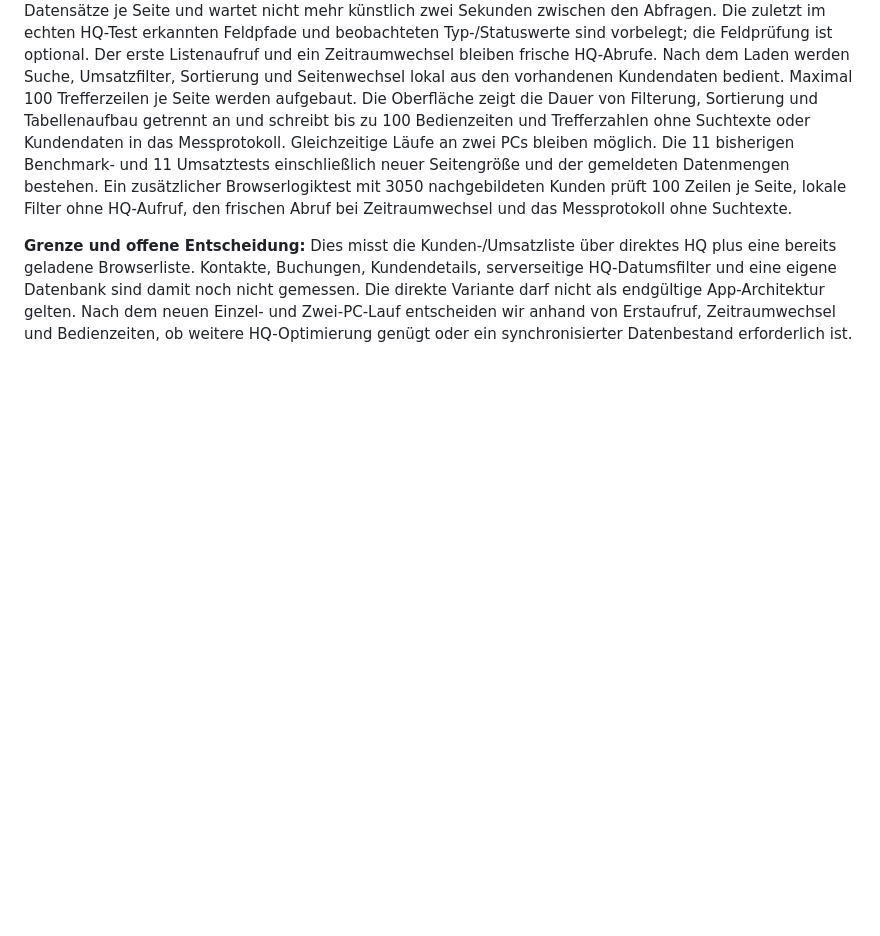
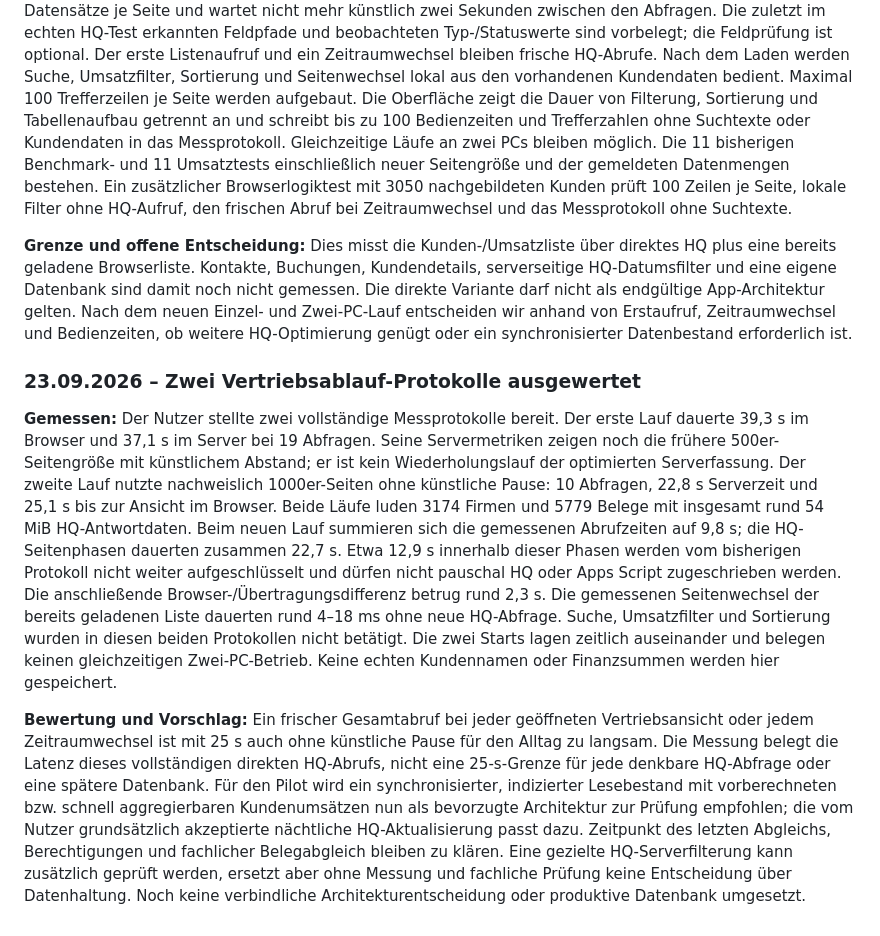
Before and after one commit to markatusGit/Sales-Markatus-WebApp, a Markdown page: docs/PROJEKTTAGEBUCH-UND-ROADMAP.md, the part around the change. Rendered like a GitHub page; blank space fills up the shorter version.

Commit message:
Document measured latency of direct HQ sales view

```diff
--- a/docs/PROJEKTTAGEBUCH-UND-ROADMAP.md
+++ b/docs/PROJEKTTAGEBUCH-UND-ROADMAP.md
@@ -179,3 +179,9 @@ Der Nutzer hat ausdrücklich darum gebeten, den aktuellen Projektstand auf das b
 **Implementiert, erneuter HQ-Lauf noch ausstehend:** Die direkte HQ-Variante liest bis zu 1000 statt 500 Datensätze je Seite und wartet nicht mehr künstlich zwei Sekunden zwischen den Abfragen. Die zuletzt im echten HQ-Test erkannten Feldpfade und beobachteten Typ-/Statuswerte sind vorbelegt; die Feldprüfung ist optional. Der erste Listenaufruf und ein Zeitraumwechsel bleiben frische HQ-Abrufe. Nach dem Laden werden Suche, Umsatzfilter, Sortierung und Seitenwechsel lokal aus den vorhandenen Kundendaten bedient. Maximal 100 Trefferzeilen je Seite werden aufgebaut. Die Oberfläche zeigt die Dauer von Filterung, Sortierung und Tabellenaufbau getrennt an und schreibt bis zu 100 Bedienzeiten und Trefferzahlen ohne Suchtexte oder Kundendaten in das Messprotokoll. Gleichzeitige Läufe an zwei PCs bleiben möglich. Die 11 bisherigen Benchmark- und 11 Umsatztests einschließlich neuer Seitengröße und der gemeldeten Datenmengen bestehen. Ein zusätzlicher Browserlogiktest mit 3050 nachgebildeten Kunden prüft 100 Zeilen je Seite, lokale Filter ohne HQ-Aufruf, den frischen Abruf bei Zeitraumwechsel und das Messprotokoll ohne Suchtexte.
 
 **Grenze und offene Entscheidung:** Dies misst die Kunden-/Umsatzliste über direktes HQ plus eine bereits geladene Browserliste. Kontakte, Buchungen, Kundendetails, serverseitige HQ-Datumsfilter und eine eigene Datenbank sind damit noch nicht gemessen. Die direkte Variante darf nicht als endgültige App-Architektur gelten. Nach dem neuen Einzel- und Zwei-PC-Lauf entscheiden wir anhand von Erstaufruf, Zeitraumwechsel und Bedienzeiten, ob weitere HQ-Optimierung genügt oder ein synchronisierter Datenbestand erforderlich ist.
+
+### 23.09.2026 – Zwei Vertriebsablauf-Protokolle ausgewertet
+
+**Gemessen:** Der Nutzer stellte zwei vollständige Messprotokolle bereit. Der erste Lauf dauerte 39,3 s im Browser und 37,1 s im Server bei 19 Abfragen. Seine Servermetriken zeigen noch die frühere 500er-Seitengröße mit künstlichem Abstand; er ist kein Wiederholungslauf der optimierten Serverfassung. Der zweite Lauf nutzte nachweislich 1000er-Seiten ohne künstliche Pause: 10 Abfragen, 22,8 s Serverzeit und 25,1 s bis zur Ansicht im Browser. Beide Läufe luden 3174 Firmen und 5779 Belege mit insgesamt rund 54 MiB HQ-Antwortdaten. Beim neuen Lauf summieren sich die gemessenen Abrufzeiten auf 9,8 s; die HQ-Seitenphasen dauerten zusammen 22,7 s. Etwa 12,9 s innerhalb dieser Phasen werden vom bisherigen Protokoll nicht weiter aufgeschlüsselt und dürfen nicht pauschal HQ oder Apps Script zugeschrieben werden. Die anschließende Browser-/Übertragungsdifferenz betrug rund 2,3 s. Die gemessenen Seitenwechsel der bereits geladenen Liste dauerten rund 4–18 ms ohne neue HQ-Abfrage. Suche, Umsatzfilter und Sortierung wurden in diesen beiden Protokollen nicht betätigt. Die zwei Starts lagen zeitlich auseinander und belegen keinen gleichzeitigen Zwei-PC-Betrieb. Keine echten Kundennamen oder Finanzsummen werden hier gespeichert.
+
+**Bewertung und Vorschlag:** Ein frischer Gesamtabruf bei jeder geöffneten Vertriebsansicht oder jedem Zeitraumwechsel ist mit 25 s auch ohne künstliche Pause für den Alltag zu langsam. Die Messung belegt die Latenz dieses vollständigen direkten HQ-Abrufs, nicht eine 25-s-Grenze für jede denkbare HQ-Abfrage oder eine spätere Datenbank. Für den Pilot wird ein synchronisierter, indizierter Lesebestand mit vorberechneten bzw. schnell aggregierbaren Kundenumsätzen nun als bevorzugte Architektur zur Prüfung empfohlen; die vom Nutzer grundsätzlich akzeptierte nächtliche HQ-Aktualisierung passt dazu. Zeitpunkt des letzten Abgleichs, Berechtigungen und fachlicher Belegabgleich bleiben zu klären. Eine gezielte HQ-Serverfilterung kann zusätzlich geprüft werden, ersetzt aber ohne Messung und fachliche Prüfung keine Entscheidung über Datenhaltung. Noch keine verbindliche Architekturentscheidung oder produktive Datenbank umgesetzt.
```
